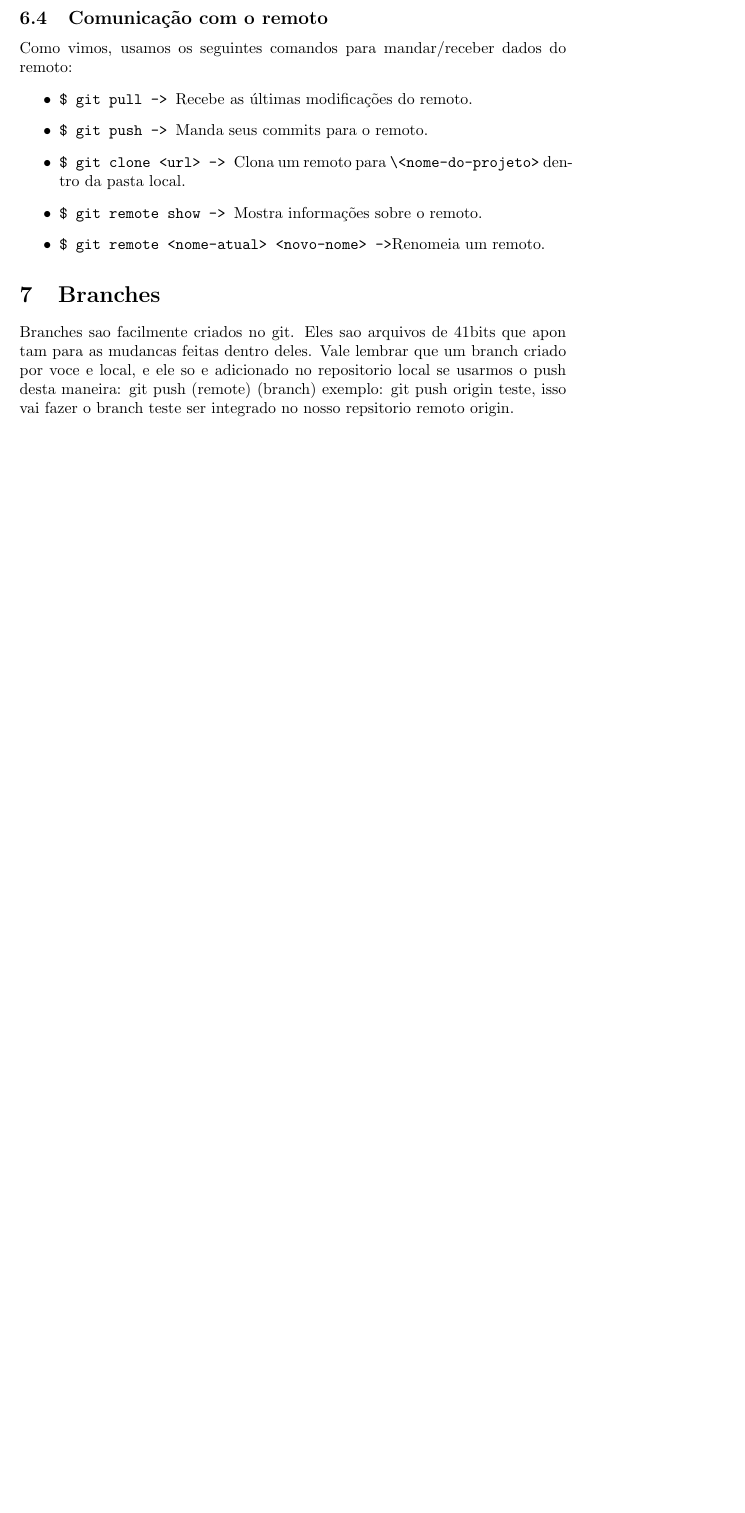
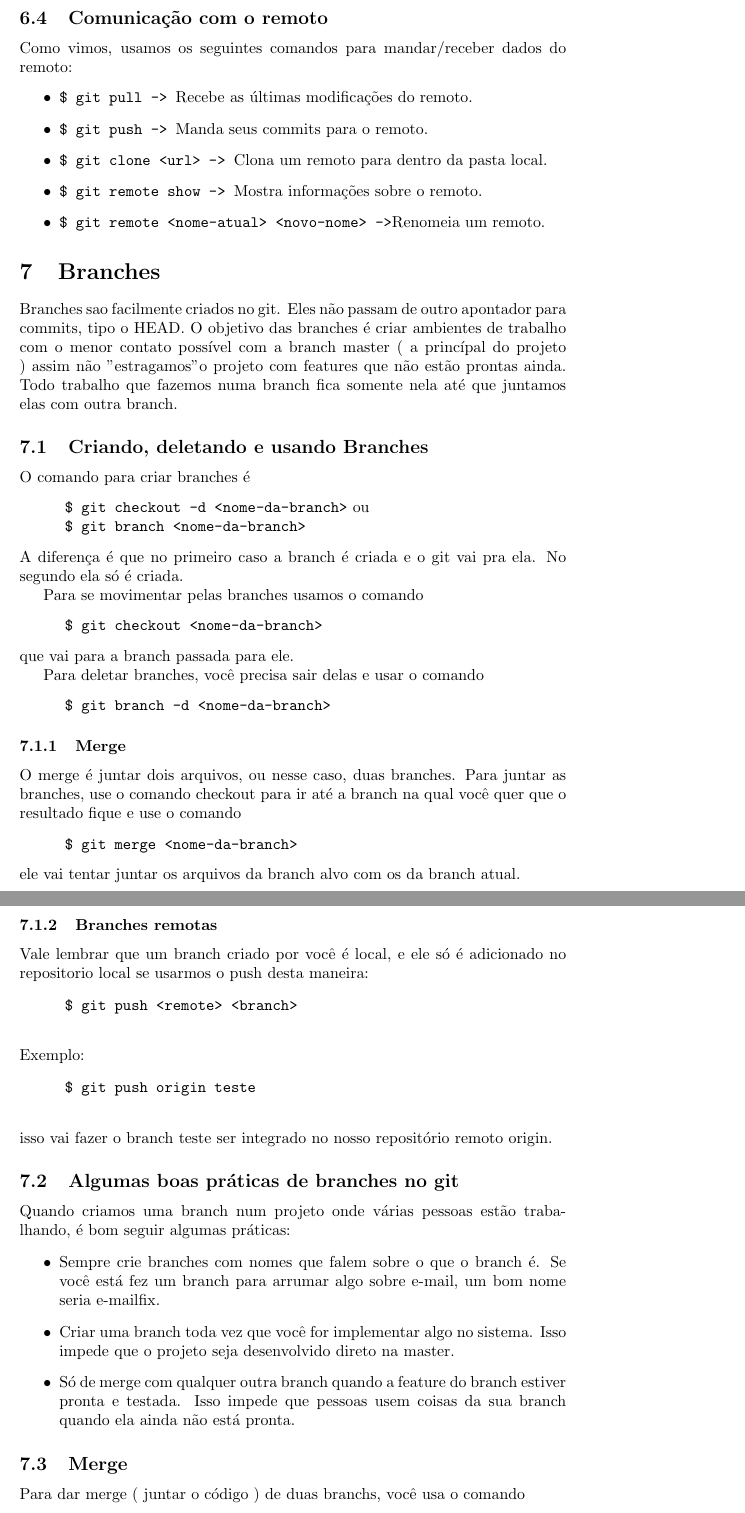
Before and after one commit to uspgamedev/Tutoriais, a LaTeX document (git/tutorialgit.tex): part of page 5 of 6 before the commit and two parts of pages 5 and 6 of 7 after it, the two joined at a grey line, cut so that both start at the same text, the shorter picture padded with empty space. Compiled offline with pdfLaTeX.

Commit message:
Branch melhorada

```diff
--- a/git/tutorialgit.tex
+++ b/git/tutorialgit.tex
@@ -193,17 +193,75 @@ para pegar as modificações do remoto e aplicar no local, para só depois você
     \begin{itemize}
         \item \verb#$ git pull -> #Recebe as últimas modificações do remoto.
         \item \verb#$ git push -> #Manda seus commits para o remoto.
-        \item \verb#$ git clone <url> -> #Clona um remoto para \verb#\<nome-do-projeto># dentro da pasta local.
+        \item \verb#$ git clone <url> -> #Clona um remoto para dentro da pasta local.
         \item \verb#$ git remote show -> #Mostra informações sobre o remoto.
         \item \verb#$ git remote <nome-atual> <novo-nome> ->#Renomeia um remoto.
     \end{itemize}
 
 \section{Branches}
-    Branches sao facilmente criados no git. Eles sao arquivos de 41bits que apon
-tam para as mudancas feitas dentro deles. Vale lembrar que um branch criado por
-voce e local, e ele so e adicionado no repositorio local se usarmos o push desta
-maneira:
-    git push (remote) (branch)
-exemplo: git push origin teste, isso vai fazer o branch teste ser integrado
-no nosso repsitorio remoto origin.
+    Branches sao facilmente criados no git. Eles não passam de outro apontador para
+commits, tipo o HEAD. O objetivo das branches é criar ambientes de trabalho com o
+menor contato possível com a branch master ( a princípal do projeto ) assim
+não "estragamos" o projeto com features que não estão prontas ainda. Todo trabalho
+que fazemos numa branch fica somente nela até que juntamos elas com outra branch.
 
+\subsection{Criando, deletando e usando Branches}
+    O comando para criar branches é
+\begin{tabbing}
+    \hspace{1cm}\=\verb#$ git checkout -d <nome-da-branch># ou\\
+                \>\verb#$ git branch <nome-da-branch>#
+\end{tabbing}
+    A diferença é que no primeiro caso a branch é criada e o git vai pra ela. No segundo
+ela só é criada.
+
+    Para se movimentar pelas branches usamos o comando
+\begin{tabbing}
+    \hspace{1cm}\=\verb#$ git checkout <nome-da-branch>#
+\end{tabbing}
+    que vai para a branch passada para ele.
+
+    Para deletar branches, você precisa sair delas e usar o comando
+\begin{tabbing}
+    \hspace{1cm}\=\verb#$ git branch -d <nome-da-branch>#
+\end{tabbing}
+
+\subsubsection{Merge}
+    O merge é juntar dois arquivos, ou nesse caso, duas branches. Para juntar as
+branches, use o comando checkout para ir até a branch na qual você quer que o resultado
+fique e use o comando
+\begin{tabbing}
+    \hspace{1cm}\=\verb#$ git merge <nome-da-branch>#
+\end{tabbing}
+ele vai tentar juntar os arquivos da branch alvo com os da branch atual.
+
+
+\subsubsection{Branches remotas}
+
+Vale lembrar que um branch criado por você é local, e ele só é adicionado no repositorio
+local se usarmos o push desta maneira:
+\begin{tabbing}
+    \hspace{1cm}\=\verb#$ git push <remote> <branch>#\\
+\end{tabbing}
+Exemplo:
+\begin{tabbing}
+    \hspace{1cm}\=\verb#$ git push origin teste#\\
+\end{tabbing}
+isso vai fazer o branch teste ser integrado no nosso repositório remoto origin.
+
+\subsection{Algumas boas práticas de branches no git}
+    Quando criamos uma branch num projeto onde várias pessoas estão trabalhando, é
+bom seguir algumas práticas:
+\begin{itemize}
+    \item Sempre crie branches com nomes que falem sobre o que o branch é. Se
+            você está fez um branch para arrumar algo sobre e-mail, um bom nome
+            seria e-mailfix.
+    \item Criar uma branch toda vez que você for implementar algo no sistema.
+            Isso impede que o projeto seja desenvolvido direto na master.
+    \item Só de merge com qualquer outra branch quando a feature do branch
+            estiver pronta e testada. Isso impede que pessoas usem coisas
+            da sua branch quando ela ainda não está pronta.
+\end{itemize}
+
+\subsection{Merge}
+    Para dar merge ( juntar o código ) de duas branchs, você usa o comando
+\begin{tabbing}
```
Also changed, not shown: git/tutorialgit.pdf, git/tutorialgit.tex (5 more changed lines).
